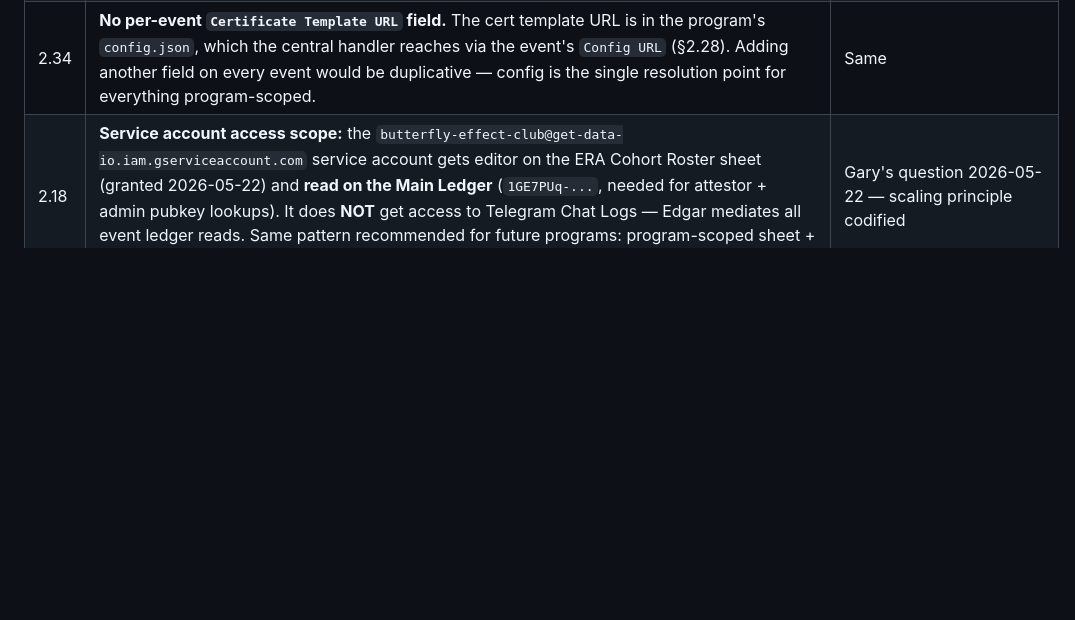
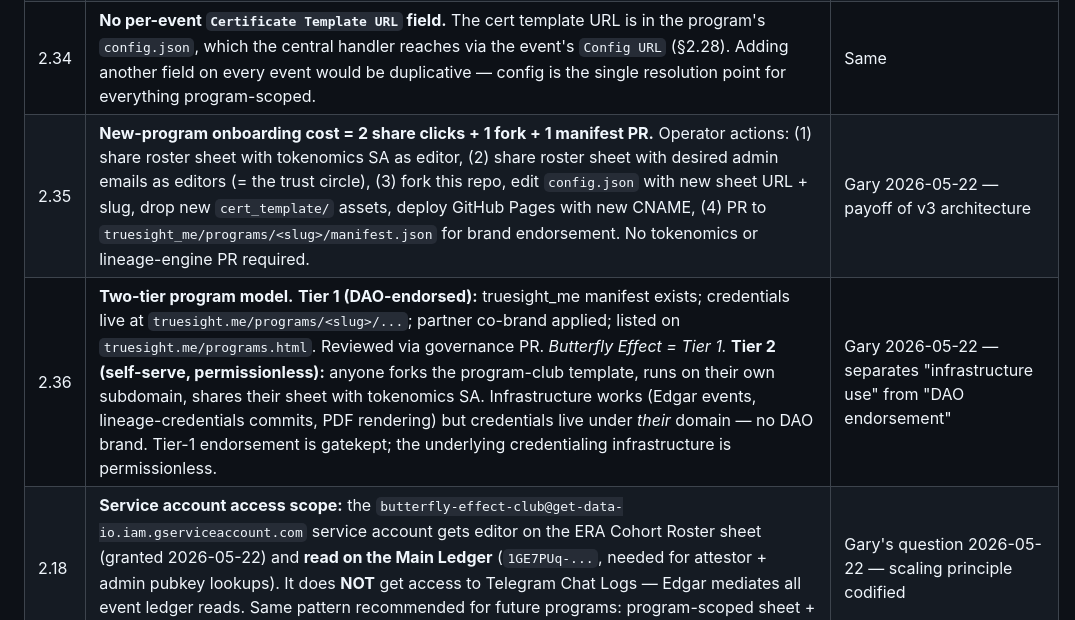
Before and after one commit to TrueSightDAO/butterfly-effect-club, a Markdown page: PROPOSAL.md, the part around the change. Rendered like a GitHub page; blank space fills up the shorter version.

Commit message:
Codify two-tier program model + onboarding cost
Gary 2026-05-22:
- §2.35 New-program onboarding = 2 share clicks + 1 fork + 1 manifest PR.
  Concrete operator steps documented. No tokenomics/lineage-engine PR
  needed per program.
- §2.36 Two-tier model:
  - Tier 1 (DAO-endorsed): truesight_me manifest PR; gets brand +
    truesight.me/programs/<slug>/... URLs. Reviewed via governance.
  - Tier 2 (self-serve, permissionless): anyone forks template, runs on
    their own subdomain, uses Edgar/lineage infrastructure but no DAO
    brand association.

Separates "use the credentialing infrastructure" (permissionless) from
"claim DAO endorsement" (gatekept). Butterfly Effect = Tier 1. Tier 2 is
architectural possibility; not v1 scope.

```diff
--- a/PROPOSAL.md
+++ b/PROPOSAL.md
@@ -65,6 +65,8 @@ It is **NOT**:
 | 2.32 | **Trust source = sheet editor list.** v1 trust circle is "whoever is an editor on the roster sheet." Both the admin panel (auth gate at boot) and the central tokenomics handler (signature verification) call the GAS proxy's `?action=list_editors` endpoint to resolve the trust list. **No static `authorized_attestors[]` to maintain manually.** Add or remove an admin = add or remove a sheet editor. If the GAS proxy is down, attestations fail closed (safe default). | Gary 2026-05-22 — supersedes earlier §2.27 idea of a static manifest list |
 | 2.33 | **Cert template assets live in this repo (`cert_template/`)**, not in `lineage-engine/scripts/program_assets/butterfly-effect/`. Files: `cert_config.json` (overlay coordinates), `cert_template.pdf` (base design), `logo.png` (used both on the cert and as the QR centre logo), `fonts/`. Stable raw.githubusercontent URLs published via `config.json::cert_template.base_url`. **`lineage-engine`'s `build_cv_cache.py` will be updated in a follow-up PR to fetch from this URL** instead of reading its local vendored copy. Migration codifies the principle: program-specific assets live with the program. | Gary 2026-05-22 |
 | 2.34 | **No per-event `Certificate Template URL` field.** The cert template URL is in the program's `config.json`, which the central handler reaches via the event's `Config URL` (§2.28). Adding another field on every event would be duplicative — config is the single resolution point for everything program-scoped. | Same |
+| 2.35 | **New-program onboarding cost = 2 share clicks + 1 fork + 1 manifest PR.** Operator actions: (1) share roster sheet with tokenomics SA as editor, (2) share roster sheet with desired admin emails as editors (= the trust circle), (3) fork this repo, edit `config.json` with new sheet URL + slug, drop new `cert_template/` assets, deploy GitHub Pages with new CNAME, (4) PR to `truesight_me/programs/<slug>/manifest.json` for brand endorsement. No tokenomics or lineage-engine PR required. | Gary 2026-05-22 — payoff of v3 architecture |
+| 2.36 | **Two-tier program model.** **Tier 1 (DAO-endorsed):** truesight_me manifest exists; credentials live at `truesight.me/programs/<slug>/...`; partner co-brand applied; listed on `truesight.me/programs.html`. Reviewed via governance PR. *Butterfly Effect = Tier 1.* **Tier 2 (self-serve, permissionless):** anyone forks the program-club template, runs on their own subdomain, shares their sheet with tokenomics SA. Infrastructure works (Edgar events, lineage-credentials commits, PDF rendering) but credentials live under *their* domain — no DAO brand. Tier-1 endorsement is gatekept; the underlying credentialing infrastructure is permissionless. | Gary 2026-05-22 — separates "infrastructure use" from "DAO endorsement" |
 | 2.18 | **Service account access scope:** the `butterfly-effect-club@get-data-io.iam.gserviceaccount.com` service account gets editor on the ERA Cohort Roster sheet (granted 2026-05-22) and **read on the Main Ledger** (`1GE7PUq-...`, needed for attestor + admin pubkey lookups). It does **NOT** get access to Telegram Chat Logs — Edgar mediates all event ledger reads. Same pattern recommended for future programs: program-scoped sheet + Main Ledger read; never direct Telegram Chat Logs. | Gary's question 2026-05-22 — scaling principle codified |
 
 ## 3. Repo layout
```
